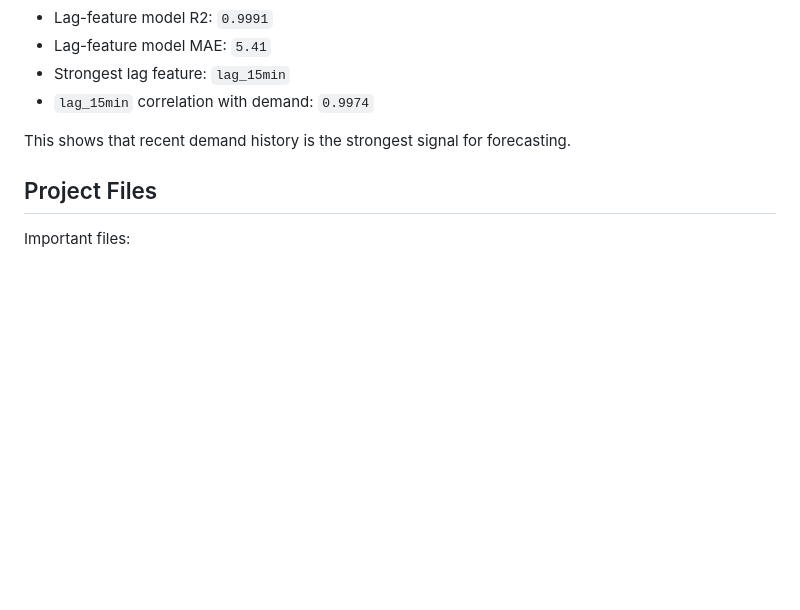
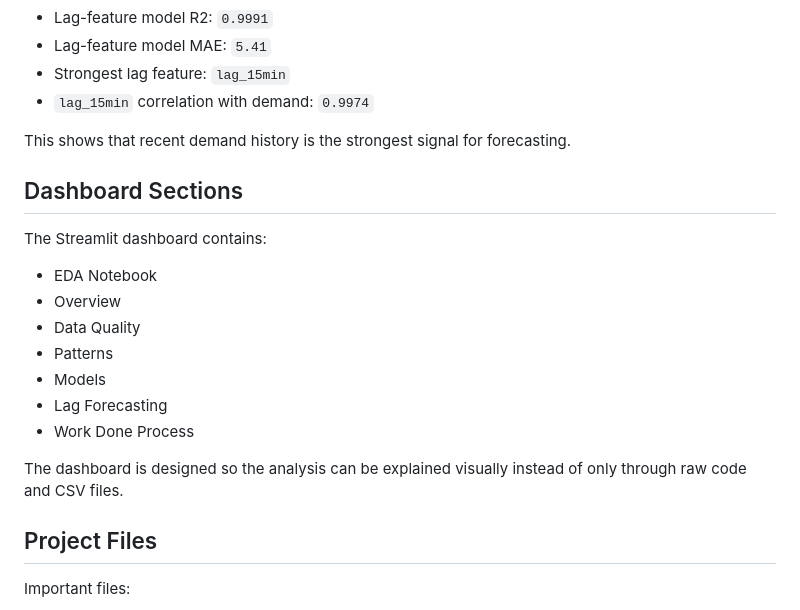
Before and after one commit to shivanshgupta365/EDA-PredictionOnEnergy-2021Data, a Markdown page: README.md, the part around the change. Drawn GitHub-style; blank space fills up the shorter version.

Commit message:
Add dashboard sections to README
Added a section describing the contents of the Streamlit dashboard.

```diff
--- a/README.md
+++ b/README.md
@@ -91,6 +91,20 @@ Lag-feature analysis gave the strongest result. Previous demand values, especial
 
 This shows that recent demand history is the strongest signal for forecasting.
 
+## Dashboard Sections
+
+The Streamlit dashboard contains:
+
+- EDA Notebook
+- Overview
+- Data Quality
+- Patterns
+- Models
+- Lag Forecasting
+- Work Done Process
+
+The dashboard is designed so the analysis can be explained visually instead of only through raw code and CSV files.
+
 ## Project Files
 
 Important files:
```
